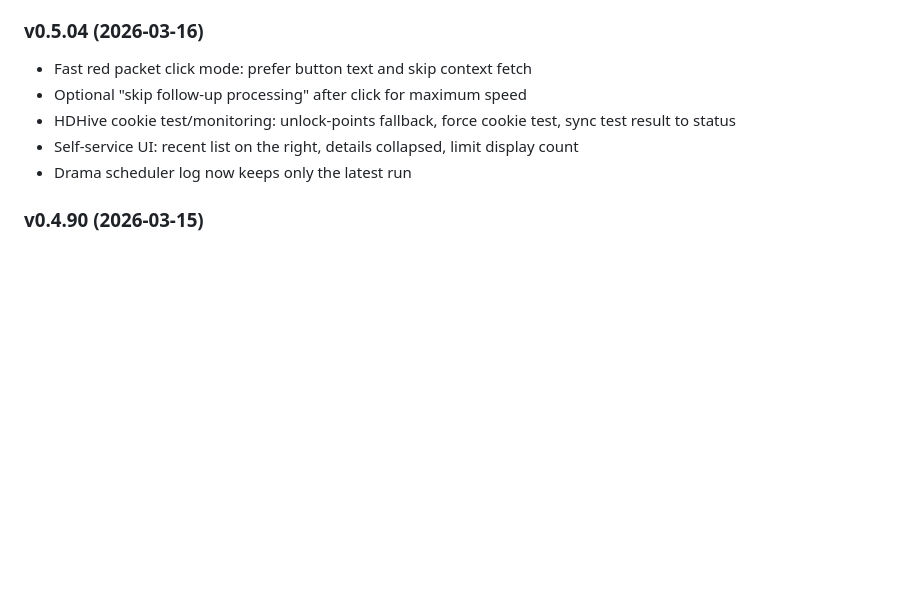
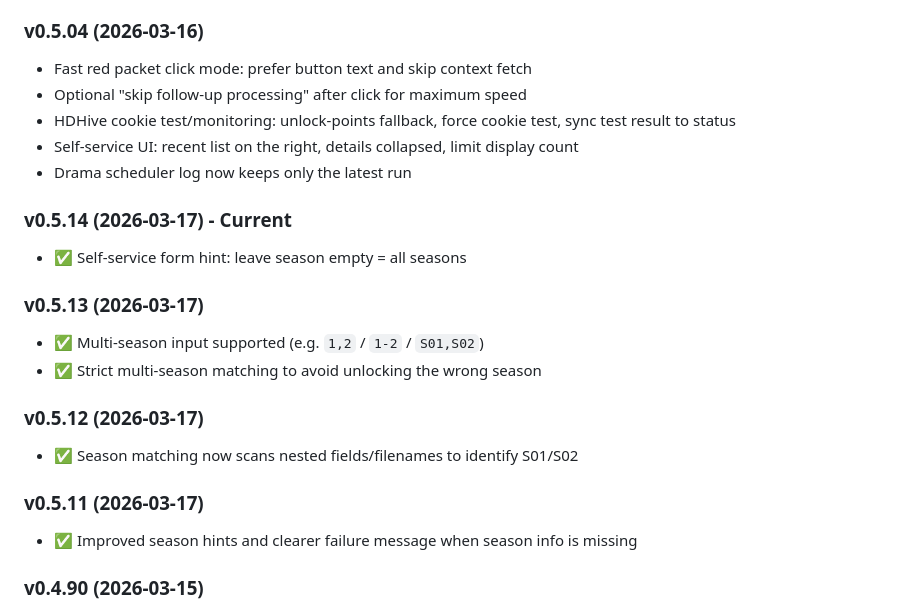
Before and after one commit to yinfox/tg-file-monitor, a Markdown page: README_EN.md, the part around the change. GitHub-like rendering; blank space fills up the shorter version.

```diff
--- a/README_EN.md
+++ b/README_EN.md
@@ -273,6 +273,19 @@ Try:
 - Self-service UI: recent list on the right, details collapsed, limit display count
 - Drama scheduler log now keeps only the latest run
 
+### v0.5.14 (2026-03-17) - Current
+- ✅ Self-service form hint: leave season empty = all seasons
+
+### v0.5.13 (2026-03-17)
+- ✅ Multi-season input supported (e.g. `1,2` / `1-2` / `S01,S02`)
+- ✅ Strict multi-season matching to avoid unlocking the wrong season
+
+### v0.5.12 (2026-03-17)
+- ✅ Season matching now scans nested fields/filenames to identify S01/S02
+
+### v0.5.11 (2026-03-17)
+- ✅ Improved season hints and clearer failure message when season info is missing
+
 ### v0.4.90 (2026-03-15)
 - Channel monitor uses built-in `tvchannel_filters.json` (regex allow/deny)
 - Drama regex no longer depends on external `.env`
```
Also changed, not shown: README.md (+14 -1 lines).
